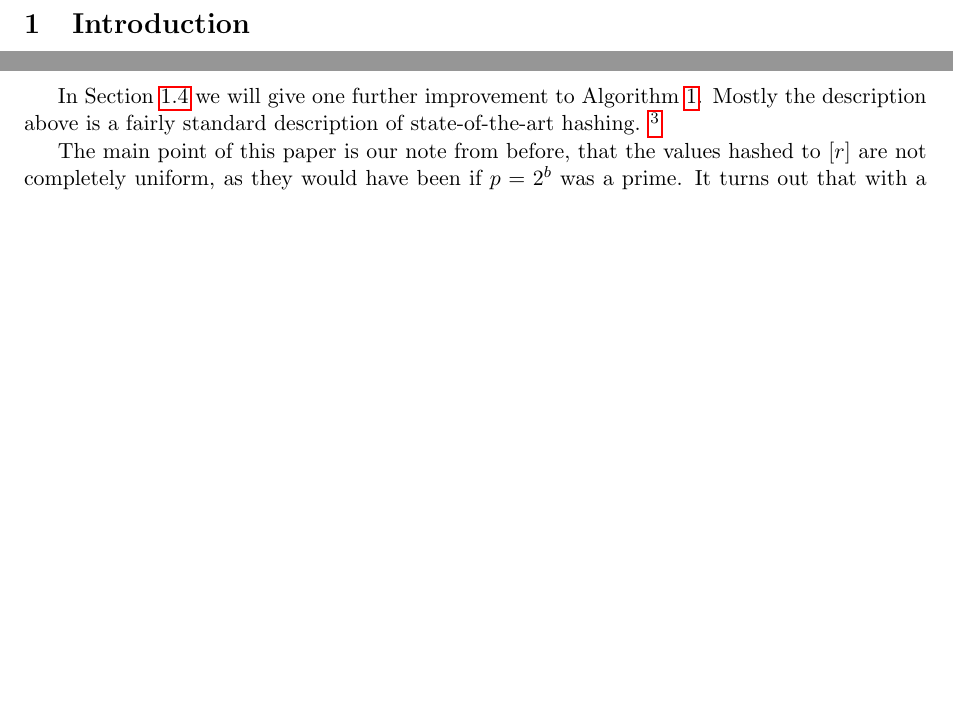
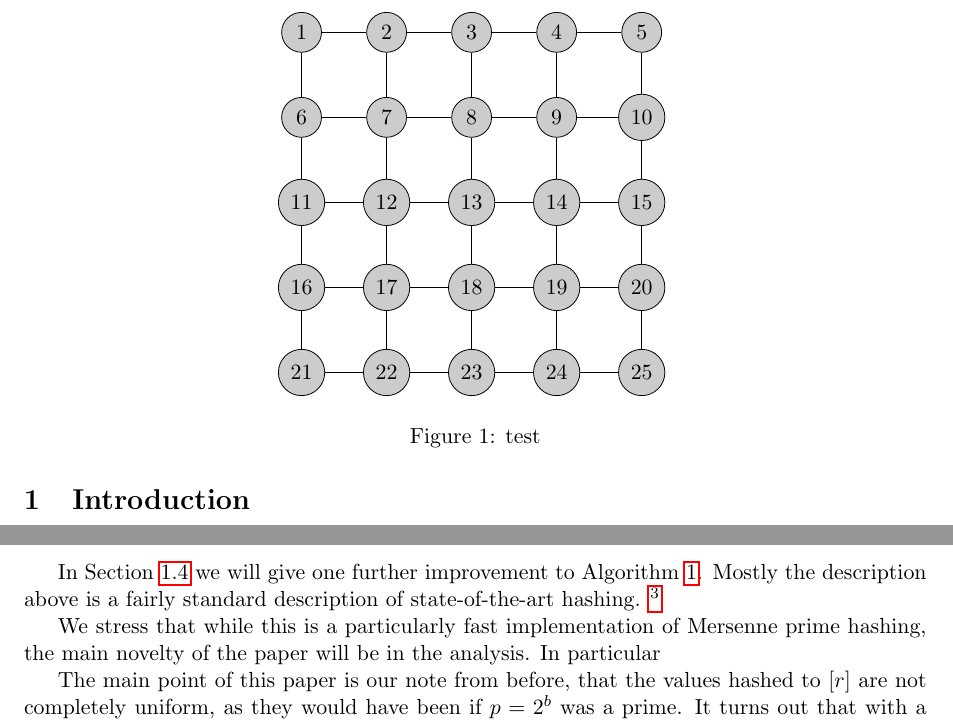
Before and after one commit to thomasahle/mersenne, a LaTeX paper (mersenne.tex, which reads sections/introduction.tex): two parts of pages 2 and 3 of 22 before the commit and two parts of pages 2 and 4 of 22 after it, joined at a grey line, cut at the place of the change, the shorter picture padded with empty space. Compiled offline with pdfLaTeX.

Commit message:
test figure

```diff
--- a/sections/introduction.tex
+++ b/sections/introduction.tex
@@ -24,3 +24,18 @@ This means that we for a desired error can reduce the bit-length of the primes t
 
 Hashing is often used in the sketching of high volume data streams, such as traffic through an Internet router, and then this speed is critical to keep up with the stream.
 
+\begin{figure}
+
+   \centering
+   \begin{tikzpicture}[darkstyle/.style={circle,draw,fill=gray!40,minimum size=20}]
+     \foreach \x in {0,...,4}
+       \foreach \y in {0,...,4}
+          {\pgfmathtruncatemacro{\label}{\x - 5 *  \y +21}
+          \node [darkstyle]  (\x\y) at (1.5*\x,1.5*\y) {\label};}
+
+     \foreach \x in {0,...,4}
+       \foreach \y [count=\yi] in {0,...,3}
+         \draw (\x\y)--(\x\yi) (\y\x)--(\yi\x) ;
+
+   \end{tikzpicture}
+   \caption{test}
@@ -127,6 +144,9 @@ Mostly the description above is a fairly standard description of state-of-the-ar
 hashing from $b$-bit strings to $\ell$-bit strings, but for $k>2$,
 there is no faster method that can be implemented in with portable code
 in a standard programming language like C.}
+
+We stress that while this is a particularly fast implementation of Mersenne prime hashing, the main novelty of the paper will be in the analysis.
+In particular
 
 The main point of this paper is our note from before, that the values hashed to $[r]$ are not completely uniform, as they would have been if $p=2^b$ was a prime.
 It turns out that with a novel analysis, bits from Mersenne primes are actually
```
Also changed, not shown: sections/header.tex (+10 -0 lines), sections/introduction.tex (4 more changed lines).
